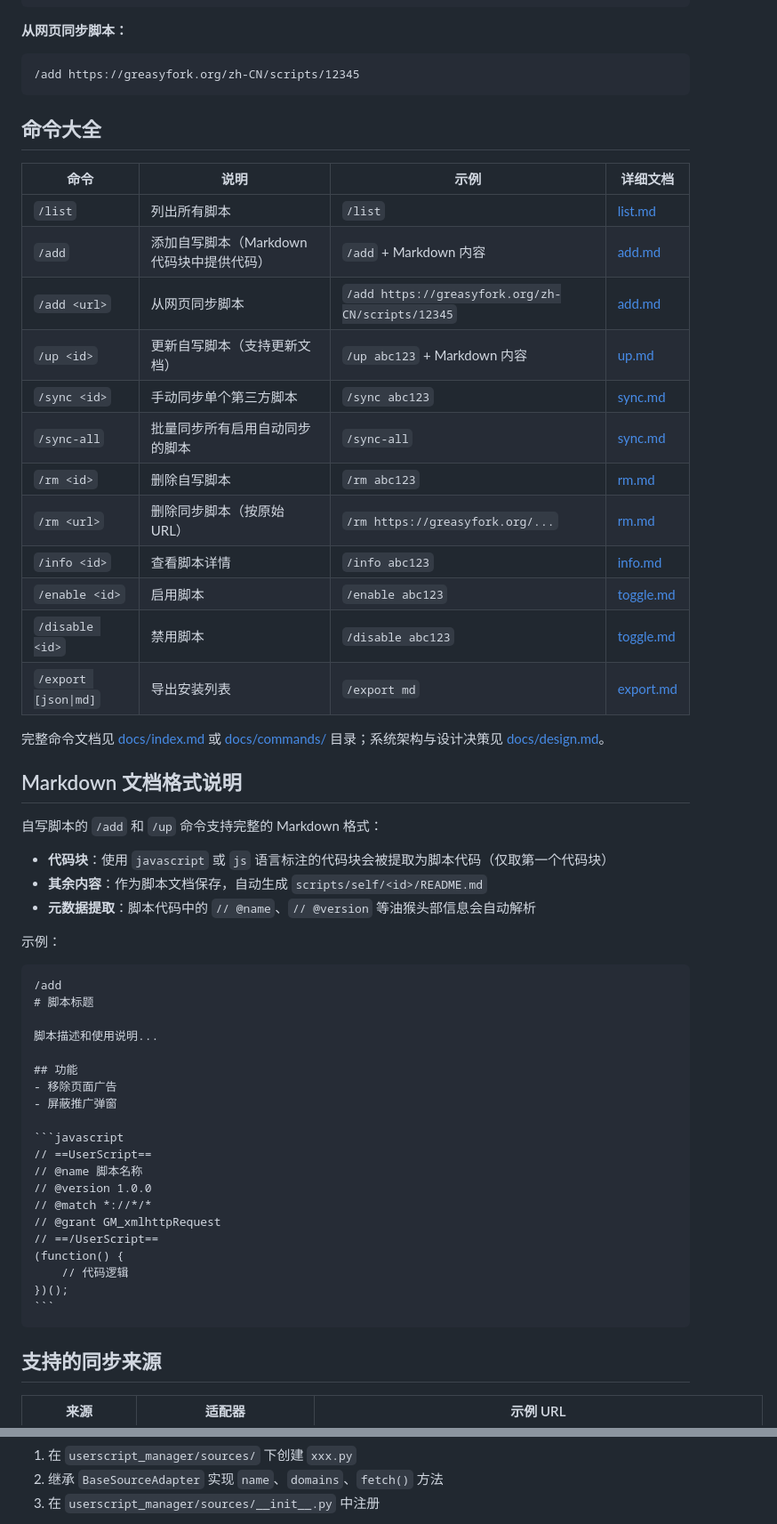
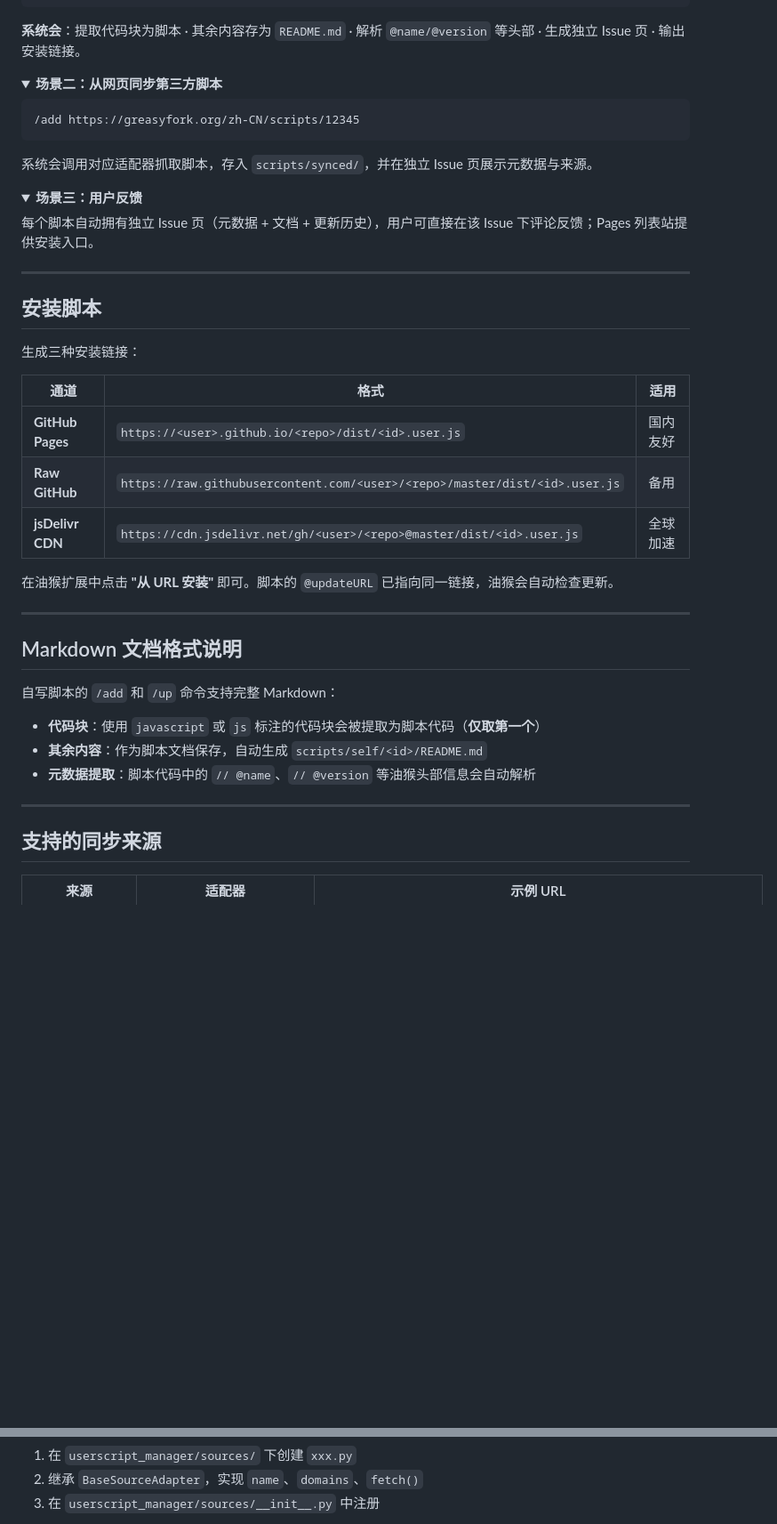
Before and after one commit to ACG-Q/userscript-manager, a Markdown page: README.md, 2 parts joined by grey strips. Shown at 89% size. GitHub-like rendering; folded sections open; blank space fills up the shorter version.

`````diff
--- a/README.md
+++ b/README.md
@@ -77,63 +182,53 @@ Fork 或新建一个仓库，将本项目代码推送上去。
 ```
 ````
 
-**从网页同步脚本：**
+**系统会**：提取代码块为脚本 · 其余内容存为 `README.md` · 解析 `@name/@version` 等头部 · 生成独立 Issue 页 · 输出安装链接。
+
+</details>
+
+<details>
+<summary><b>场景二：从网页同步第三方脚本</b></summary>
 
 ```
 /add https://greasyfork.org/zh-CN/scripts/12345
 ```
 
-## 命令大全
+系统会调用对应适配器抓取脚本，存入 `scripts/synced/`，并在独立 Issue 页展示元数据与来源。
 
-| 命令 | 说明 | 示例 | 详细文档 |
-|------|------|------|----------|
-| `/list` | 列出所有脚本 | `/list` | [list.md](docs/commands/list.md) |
-| `/add` | 添加自写脚本（Markdown 代码块中提供代码） | `/add` + Markdown 内容 | [add.md](docs/commands/add.md) |
-| `/add <url>` | 从网页同步脚本 | `/add https://greasyfork.org/zh-CN/scripts/12345` | [add.md](docs/commands/add.md) |
-| `/up <id>` | 更新自写脚本（支持更新文档） | `/up abc123` + Markdown 内容 | [up.md](docs/commands/up.md) |
-| `/sync <id>` | 手动同步单个第三方脚本 | `/sync abc123` | [sync.md](docs/commands/sync.md) |
-| `/sync-all` | 批量同步所有启用自动同步的脚本 | `/sync-all` | [sync.md](docs/commands/sync.md) |
-| `/rm <id>` | 删除自写脚本 | `/rm abc123` | [rm.md](docs/commands/rm.md) |
-| `/rm <url>` | 删除同步脚本（按原始 URL） | `/rm https://greasyfork.org/...` | [rm.md](docs/commands/rm.md) |
-| `/info <id>` | 查看脚本详情 | `/info abc123` | [info.md](docs/commands/info.md) |
-| `/enable <id>` | 启用脚本 | `/enable abc123` | [toggle.md](docs/commands/toggle.md) |
-| `/disable <id>` | 禁用脚本 | `/disable abc123` | [toggle.md](docs/commands/toggle.md) |
-| `/export [json\|md]` | 导出安装列表 | `/export md` | [export.md](docs/commands/export.md) |
+</details>
 
-完整命令文档见 [docs/index.md](docs/index.md) 或 [docs/commands/](docs/commands/) 目录；系统架构与设计决策见 [docs/design.md](docs/design.md)。
+<details>
+<summary><b>场景三：用户反馈</b></summary>
+
+每个脚本自动拥有独立 Issue 页（元数据 + 文档 + 更新历史），用户可直接在该 Issue 下评论反馈；Pages 列表站提供安装入口。
+
+</details>
+
+---
+
+## 安装脚本
+
+生成三种安装链接：
+
+| 通道 | 格式 | 适用 |
+|------|------|------|
+| **GitHub Pages** | `https://<user>.github.io/<repo>/dist/<id>.user.js` | 国内友好 |
+| **Raw GitHub** | `https://raw.githubusercontent.com/<user>/<repo>/master/dist/<id>.user.js` | 备用 |
+| **jsDelivr CDN** | `https://cdn.jsdelivr.net/gh/<user>/<repo>@master/dist/<id>.user.js` | 全球加速 |
+
+在油猴扩展中点击 **"从 URL 安装"** 即可。脚本的 `@updateURL` 已指向同一链接，油猴会自动检查更新。
+
+---
 
 ## Markdown 文档格式说明
 
-自写脚本的 `/add` 和 `/up` 命令支持完整的 Markdown 格式：
+自写脚本的 `/add` 和 `/up` 命令支持完整 Markdown：
 
-- **代码块**：使用 `javascript` 或 `js` 语言标注的代码块会被提取为脚本代码（仅取第一个代码块）
+- **代码块**：使用 `javascript` 或 `js` 标注的代码块会被提取为脚本代码（**仅取第一个**）
 - **其余内容**：作为脚本文档保存，自动生成 `scripts/self/<id>/README.md`
 - **元数据提取**：脚本代码中的 `// @name`、`// @version` 等油猴头部信息会自动解析
 
-示例：
-
-````
-/add
-# 脚本标题
-
-脚本描述和使用说明...
-
-## 功能
-- 移除页面广告
-- 屏蔽推广弹窗
-
-```javascript
-// ==UserScript==
-// @name 脚本名称
-// @version 1.0.0
-// @match *://*/*
-// @grant GM_xmlhttpRequest
-// ==/UserScript==
-(function() {
-    // 代码逻辑
-})();
-```
-````
+---
 
 ## 支持的同步来源
 
@@ -190,5 +279,5 @@ on:
 
 1. 在 `userscript_manager/sources/` 下创建 `xxx.py`
-2. 继承 `BaseSourceAdapter` 实现 `name`、`domains`、`fetch()` 方法
+2. 继承 `BaseSourceAdapter`，实现 `name`、`domains`、`fetch()`
 3. 在 `userscript_manager/sources/__init__.py` 中注册
 
`````
Also changed, not shown: other parts of README.md (+200 -59 lines).
